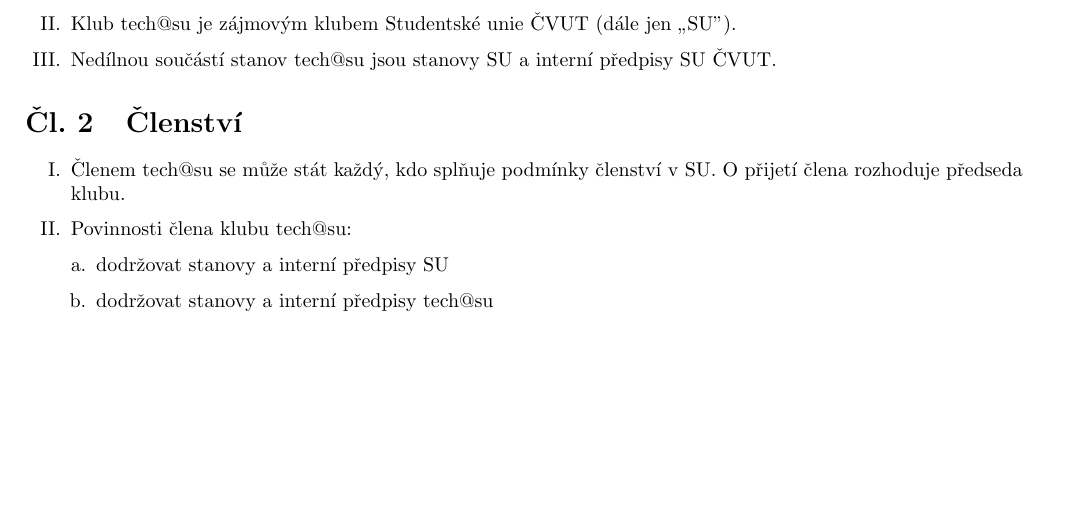
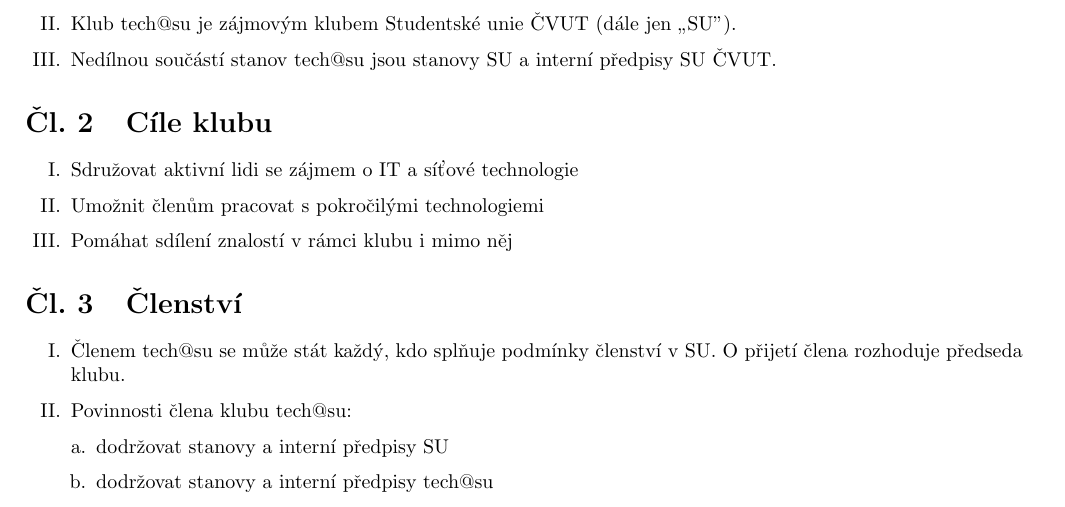
Before and after one commit to hroncok/tech-public, a LaTeX document (stanovy/stanovy.tex): part of page 1 of 3, cut so that both start at the same text, the shorter picture padded with empty space. Compiled offline with pdfLaTeX.

Commit message:
přídávám do stanov cíle klubu

```diff
--- a/stanovy/stanovy.tex
+++ b/stanovy/stanovy.tex
@@ -34,6 +34,13 @@
 	\item Název klubu je tech@su.
 	\item Klub tech@su je zájmovým klubem Studentské unie ČVUT (dále jen „SU”).
 	\item Nedílnou součástí stanov tech@su jsou stanovy SU a interní předpisy SU ČVUT.
+	\end{enumerate}
+
+\section{Cíle klubu}
+	\begin{enumerate}[I.]
+		\item Sdružovat aktivní lidi se zájmem o IT a síťové technologie
+		\item Umožnit členům pracovat s pokročilými technologiemi
+		\item Pomáhat sdílení znalostí v rámci klubu i mimo něj
 	\end{enumerate}
 
 \section{Členství} %2
```
Also changed, not shown: stanovy/stanovy.pdf.
